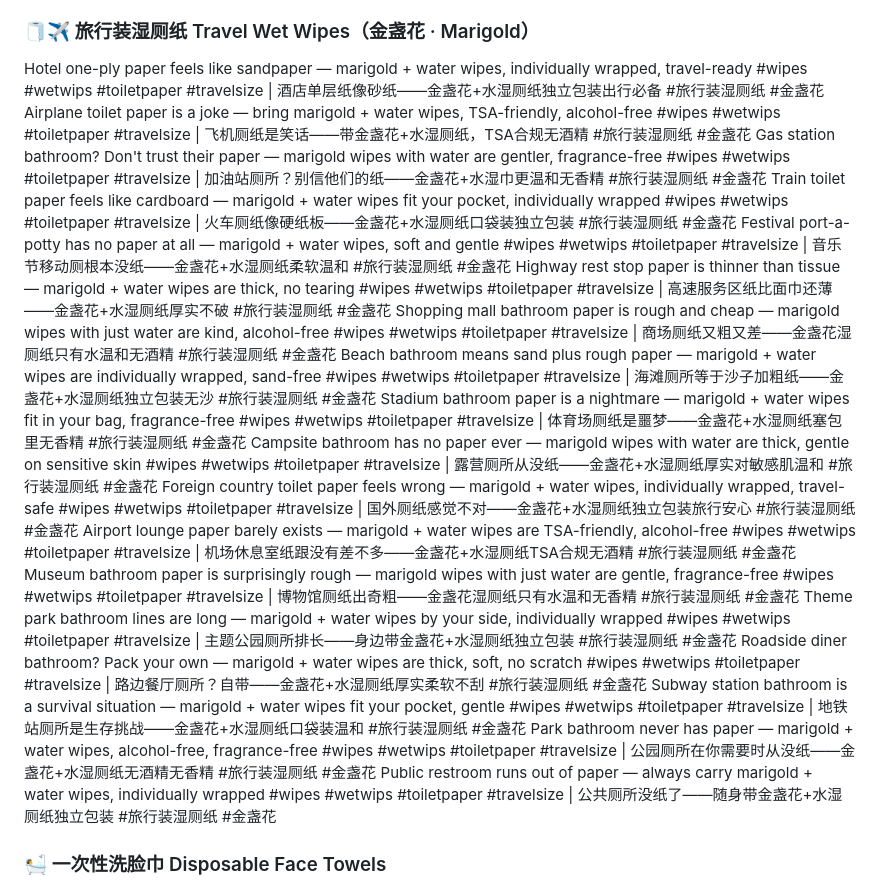
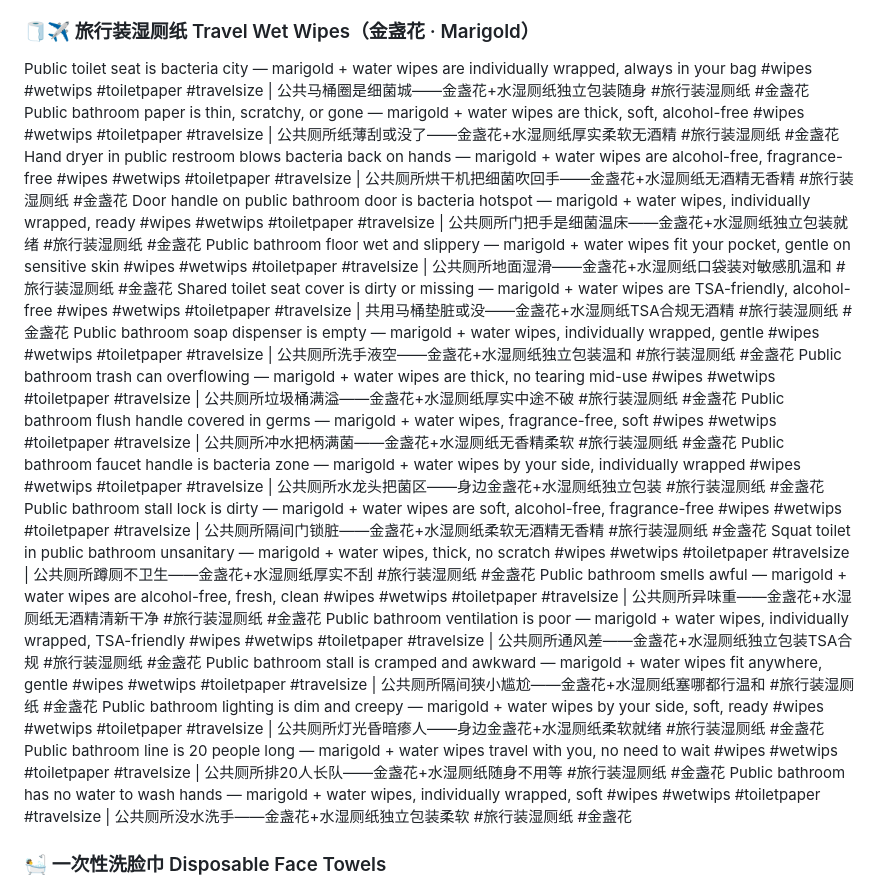
Before and after one commit to ZLM91/margin-calculator, a Markdown page: tiktok_titles_1.md, the part around the change. Rendered like a GitHub page.

Commit message:
rewrite travel marigold: public health + safety risk pain points

```diff
--- a/tiktok_titles_1.md
+++ b/tiktok_titles_1.md
@@ -20,24 +20,24 @@ Bathroom at work leaves you unclean — probiotic wet wipes with water only fit
 Summer sweat plus dry paper = discomfort — probiotic wipes keep you fresh, fragrance-free #wipes #wetwips #toiletpaper | 夏天出汗加干纸=不适——益生菌湿厕纸让你清爽，无香精 #湿厕纸 #益生菌湿厕纸
 You shower daily but skip the most important area — probiotic wet wipes with just water close the gap #wipes #wetwips #toiletpaper | 每天洗澡却忽略最重要部位——益生菌湿厕纸只有水补上缺口 #湿厕纸 #益生菌湿厕纸
 ### 🧻✈️ 旅行装湿厕纸 Travel Wet Wipes（金盏花 · Marigold）
-Hotel one-ply paper feels like sandpaper — marigold + water wipes, individually wrapped, travel-ready #wipes #wetwips #toiletpaper #travelsize | 酒店单层纸像砂纸——金盏花+水湿厕纸独立包装出行必备 #旅行装湿厕纸 #金盏花
-Airplane toilet paper is a joke — bring marigold + water wipes, TSA-friendly, alcohol-free #wipes #wetwips #toiletpaper #travelsize | 飞机厕纸是笑话——带金盏花+水湿厕纸，TSA合规无酒精 #旅行装湿厕纸 #金盏花
-Gas station bathroom? Don't trust their paper — marigold wipes with water are gentler, fragrance-free #wipes #wetwips #toiletpaper #travelsize | 加油站厕所？别信他们的纸——金盏花+水湿巾更温和无香精 #旅行装湿厕纸 #金盏花
-Train toilet paper feels like cardboard — marigold + water wipes fit your pocket, individually wrapped #wipes #wetwips #toiletpaper #travelsize | 火车厕纸像硬纸板——金盏花+水湿厕纸口袋装独立包装 #旅行装湿厕纸 #金盏花
-Festival port-a-potty has no paper at all — marigold + water wipes, soft and gentle #wipes #wetwips #toiletpaper #travelsize | 音乐节移动厕根本没纸——金盏花+水湿厕纸柔软温和 #旅行装湿厕纸 #金盏花
-Highway rest stop paper is thinner than tissue — marigold + water wipes are thick, no tearing #wipes #wetwips #toiletpaper #travelsize | 高速服务区纸比面巾还薄——金盏花+水湿厕纸厚实不破 #旅行装湿厕纸 #金盏花
-Shopping mall bathroom paper is rough and cheap — marigold wipes with just water are kind, alcohol-free #wipes #wetwips #toiletpaper #travelsize | 商场厕纸又粗又差——金盏花湿厕纸只有水温和无酒精 #旅行装湿厕纸 #金盏花
-Beach bathroom means sand plus rough paper — marigold + water wipes are individually wrapped, sand-free #wipes #wetwips #toiletpaper #travelsize | 海滩厕所等于沙子加粗纸——金盏花+水湿厕纸独立包装无沙 #旅行装湿厕纸 #金盏花
-Stadium bathroom paper is a nightmare — marigold + water wipes fit in your bag, fragrance-free #wipes #wetwips #toiletpaper #travelsize | 体育场厕纸是噩梦——金盏花+水湿厕纸塞包里无香精 #旅行装湿厕纸 #金盏花
-Campsite bathroom has no paper ever — marigold wipes with water are thick, gentle on sensitive skin #wipes #wetwips #toiletpaper #travelsize | 露营厕所从没纸——金盏花+水湿厕纸厚实对敏感肌温和 #旅行装湿厕纸 #金盏花
-Foreign country toilet paper feels wrong — marigold + water wipes, individually wrapped, travel-safe #wipes #wetwips #toiletpaper #travelsize | 国外厕纸感觉不对——金盏花+水湿厕纸独立包装旅行安心 #旅行装湿厕纸 #金盏花
-Airport lounge paper barely exists — marigold + water wipes are TSA-friendly, alcohol-free #wipes #wetwips #toiletpaper #travelsize | 机场休息室纸跟没有差不多——金盏花+水湿厕纸TSA合规无酒精 #旅行装湿厕纸 #金盏花
-Museum bathroom paper is surprisingly rough — marigold wipes with just water are gentle, fragrance-free #wipes #wetwips #toiletpaper #travelsize | 博物馆厕纸出奇粗——金盏花湿厕纸只有水温和无香精 #旅行装湿厕纸 #金盏花
-Theme park bathroom lines are long — marigold + water wipes by your side, individually wrapped #wipes #wetwips #toiletpaper #travelsize | 主题公园厕所排长——身边带金盏花+水湿厕纸独立包装 #旅行装湿厕纸 #金盏花
-Roadside diner bathroom? Pack your own — marigold + water wipes are thick, soft, no scratch #wipes #wetwips #toiletpaper #travelsize | 路边餐厅厕所？自带——金盏花+水湿厕纸厚实柔软不刮 #旅行装湿厕纸 #金盏花
-Subway station bathroom is a survival situation — marigold + water wipes fit your pocket, gentle #wipes #wetwips #toiletpaper #travelsize | 地铁站厕所是生存挑战——金盏花+水湿厕纸口袋装温和 #旅行装湿厕纸 #金盏花
-Park bathroom never has paper — marigold + water wipes, alcohol-free, fragrance-free #wipes #wetwips #toiletpaper #travelsize | 公园厕所在你需要时从没纸——金盏花+水湿厕纸无酒精无香精 #旅行装湿厕纸 #金盏花
-Public restroom runs out of paper — always carry marigold + water wipes, individually wrapped #wipes #wetwips #toiletpaper #travelsize | 公共厕所没纸了——随身带金盏花+水湿厕纸独立包装 #旅行装湿厕纸 #金盏花
+Public toilet seat is bacteria city — marigold + water wipes are individually wrapped, always in your bag #wipes #wetwips #toiletpaper #travelsize | 公共马桶圈是细菌城——金盏花+水湿厕纸独立包装随身 #旅行装湿厕纸 #金盏花
+Public bathroom paper is thin, scratchy, or gone — marigold + water wipes are thick, soft, alcohol-free #wipes #wetwips #toiletpaper #travelsize | 公共厕所纸薄刮或没了——金盏花+水湿厕纸厚实柔软无酒精 #旅行装湿厕纸 #金盏花
+Hand dryer in public restroom blows bacteria back on hands — marigold + water wipes are alcohol-free, fragrance-free #wipes #wetwips #toiletpaper #travelsize | 公共厕所烘干机把细菌吹回手——金盏花+水湿厕纸无酒精无香精 #旅行装湿厕纸 #金盏花
+Door handle on public bathroom door is bacteria hotspot — marigold + water wipes, individually wrapped, ready #wipes #wetwips #toiletpaper #travelsize | 公共厕所门把手是细菌温床——金盏花+水湿厕纸独立包装就绪 #旅行装湿厕纸 #金盏花
+Public bathroom floor wet and slippery — marigold + water wipes fit your pocket, gentle on sensitive skin #wipes #wetwips #toiletpaper #travelsize | 公共厕所地面湿滑——金盏花+水湿厕纸口袋装对敏感肌温和 #旅行装湿厕纸 #金盏花
+Shared toilet seat cover is dirty or missing — marigold + water wipes are TSA-friendly, alcohol-free #wipes #wetwips #toiletpaper #travelsize | 共用马桶垫脏或没——金盏花+水湿厕纸TSA合规无酒精 #旅行装湿厕纸 #金盏花
+Public bathroom soap dispenser is empty — marigold + water wipes, individually wrapped, gentle #wipes #wetwips #toiletpaper #travelsize | 公共厕所洗手液空——金盏花+水湿厕纸独立包装温和 #旅行装湿厕纸 #金盏花
+Public bathroom trash can overflowing — marigold + water wipes are thick, no tearing mid-use #wipes #wetwips #toiletpaper #travelsize | 公共厕所垃圾桶满溢——金盏花+水湿厕纸厚实中途不破 #旅行装湿厕纸 #金盏花
+Public bathroom flush handle covered in germs — marigold + water wipes, fragrance-free, soft #wipes #wetwips #toiletpaper #travelsize | 公共厕所冲水把柄满菌——金盏花+水湿厕纸无香精柔软 #旅行装湿厕纸 #金盏花
+Public bathroom faucet handle is bacteria zone — marigold + water wipes by your side, individually wrapped #wipes #wetwips #toiletpaper #travelsize | 公共厕所水龙头把菌区——身边金盏花+水湿厕纸独立包装 #旅行装湿厕纸 #金盏花
+Public bathroom stall lock is dirty — marigold + water wipes are soft, alcohol-free, fragrance-free #wipes #wetwips #toiletpaper #travelsize | 公共厕所隔间门锁脏——金盏花+水湿厕纸柔软无酒精无香精 #旅行装湿厕纸 #金盏花
+Squat toilet in public bathroom unsanitary — marigold + water wipes, thick, no scratch #wipes #wetwips #toiletpaper #travelsize | 公共厕所蹲厕不卫生——金盏花+水湿厕纸厚实不刮 #旅行装湿厕纸 #金盏花
+Public bathroom smells awful — marigold + water wipes are alcohol-free, fresh, clean #wipes #wetwips #toiletpaper #travelsize | 公共厕所异味重——金盏花+水湿厕纸无酒精清新干净 #旅行装湿厕纸 #金盏花
+Public bathroom ventilation is poor — marigold + water wipes, individually wrapped, TSA-friendly #wipes #wetwips #toiletpaper #travelsize | 公共厕所通风差——金盏花+水湿厕纸独立包装TSA合规 #旅行装湿厕纸 #金盏花
+Public bathroom stall is cramped and awkward — marigold + water wipes fit anywhere, gentle #wipes #wetwips #toiletpaper #travelsize | 公共厕所隔间狭小尴尬——金盏花+水湿厕纸塞哪都行温和 #旅行装湿厕纸 #金盏花
+Public bathroom lighting is dim and creepy — marigold + water wipes by your side, soft, ready #wipes #wetwips #toiletpaper #travelsize | 公共厕所灯光昏暗瘆人——身边金盏花+水湿厕纸柔软就绪 #旅行装湿厕纸 #金盏花
+Public bathroom line is 20 people long — marigold + water wipes travel with you, no need to wait #wipes #wetwips #toiletpaper #travelsize | 公共厕所排20人长队——金盏花+水湿厕纸随身不用等 #旅行装湿厕纸 #金盏花
+Public bathroom has no water to wash hands — marigold + water wipes, individually wrapped, soft #wipes #wetwips #toiletpaper #travelsize | 公共厕所没水洗手——金盏花+水湿厕纸独立包装柔软 #旅行装湿厕纸 #金盏花
 
 ### 🛀 一次性洗脸巾 Disposable Face Towels
 Redness and breakouts won't stop? Your towel is probably the problem #facialtowel #disposable #skincare | 泛红爆痘反复？多半是洗脸巾选错了 #一次性洗脸巾 #护肤
```
